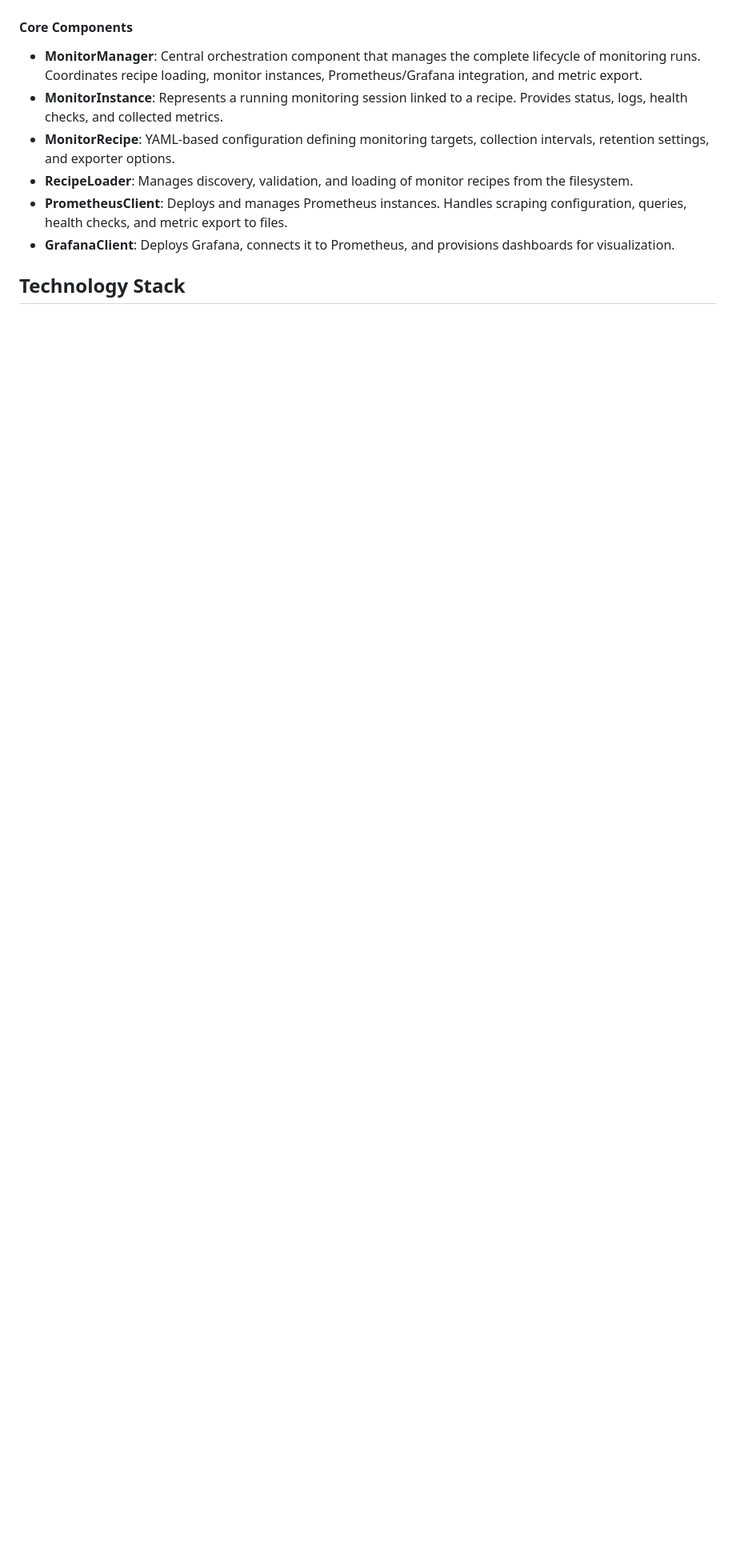
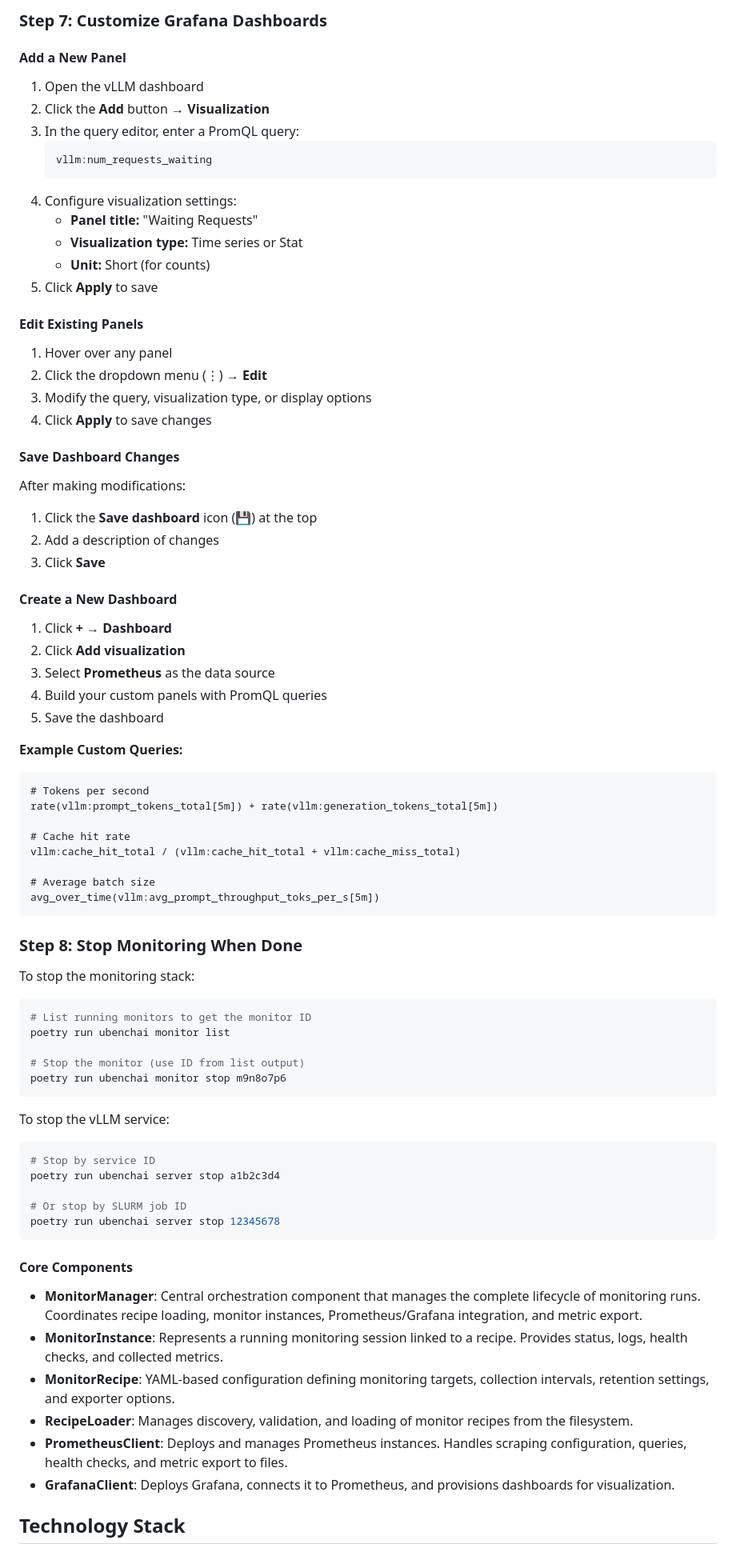
Before and after one commit to EUMaster4HPC-SC-Team-5/UBenchAI-Framework, a Markdown page: README.md, the part around one of its changes. Shown at 80% size. GitHub-like rendering; blank space fills up the shorter version.

Commit message:
added new instructions to README for Monitoring

````diff
--- a/README.md
+++ b/README.md
@@ -836,3 +846,73 @@ classDiagram
+### Step 7: Customize Grafana Dashboards
+
+#### Add a New Panel
+
+1. Open the vLLM dashboard
+2. Click the **Add** button → **Visualization**
+3. In the query editor, enter a PromQL query:
+   ```
+   vllm:num_requests_waiting
+   ```
+4. Configure visualization settings:
+   - **Panel title:** "Waiting Requests"
+   - **Visualization type:** Time series or Stat
+   - **Unit:** Short (for counts)
+5. Click **Apply** to save
+
+#### Edit Existing Panels
+
+1. Hover over any panel
+2. Click the dropdown menu (⋮) → **Edit**
+3. Modify the query, visualization type, or display options
+4. Click **Apply** to save changes
+
+#### Save Dashboard Changes
+
+After making modifications:
+1. Click the **Save dashboard** icon (💾) at the top
+2. Add a description of changes
+3. Click **Save**
+
+#### Create a New Dashboard
+
+1. Click **+** → **Dashboard**
+2. Click **Add visualization**
+3. Select **Prometheus** as the data source
+4. Build your custom panels with PromQL queries
+5. Save the dashboard
+
+**Example Custom Queries:**
+```promql
+# Tokens per second
+rate(vllm:prompt_tokens_total[5m]) + rate(vllm:generation_tokens_total[5m])
+
+# Cache hit rate
+vllm:cache_hit_total / (vllm:cache_hit_total + vllm:cache_miss_total)
+
+# Average batch size
+avg_over_time(vllm:avg_prompt_throughput_toks_per_s[5m])
+```
+
+### Step 8: Stop Monitoring When Done
+
+To stop the monitoring stack:
+
+```bash
+# List running monitors to get the monitor ID
+poetry run ubenchai monitor list
+
+# Stop the monitor (use ID from list output)
+poetry run ubenchai monitor stop m9n8o7p6
+```
+
+To stop the vLLM service:
+
+```bash
+# Stop by service ID
+poetry run ubenchai server stop a1b2c3d4
+
+# Or stop by SLURM job ID
+poetry run ubenchai server stop 12345678
 ```
 
 #### Core Components
````
Also changed, not shown: other parts of README.md (+132 -124 lines).
